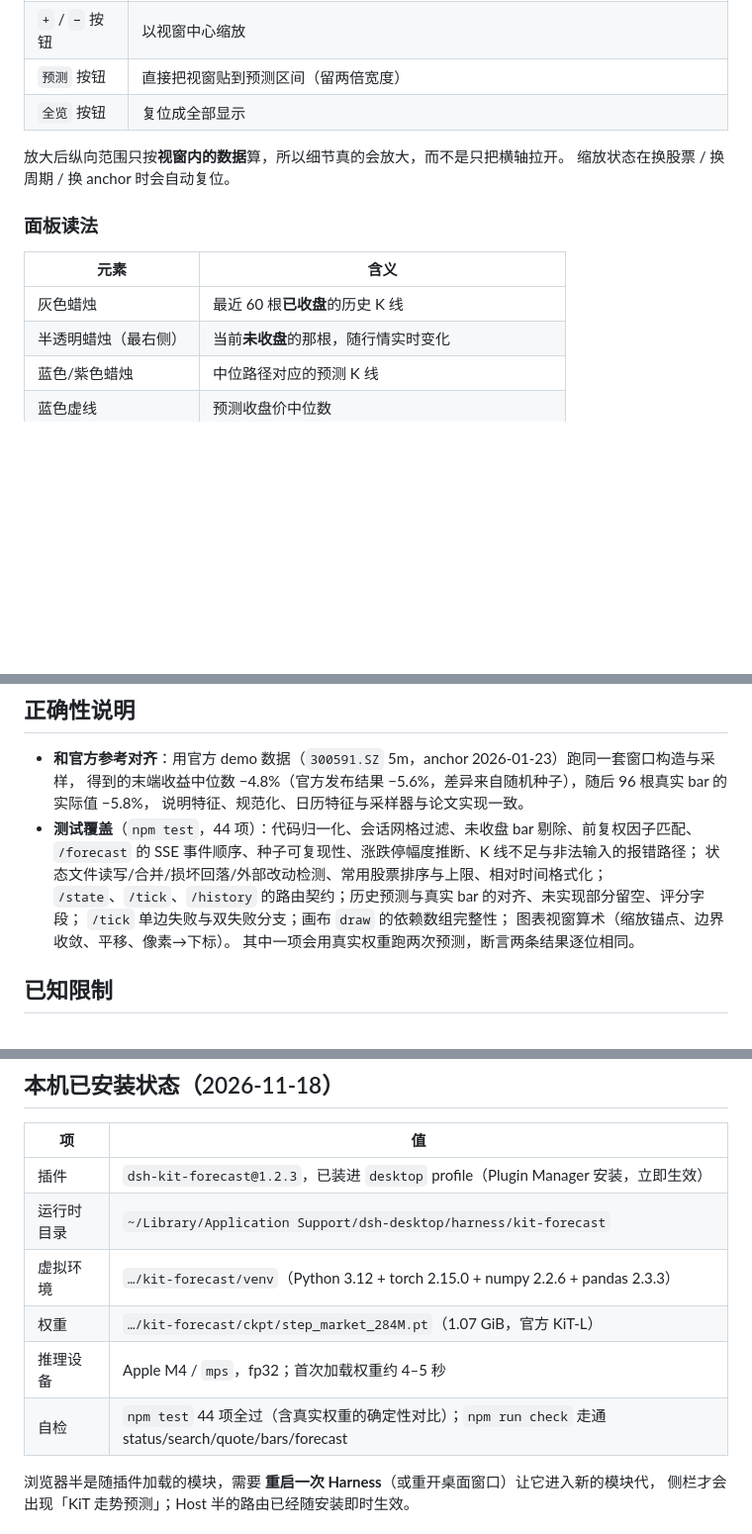
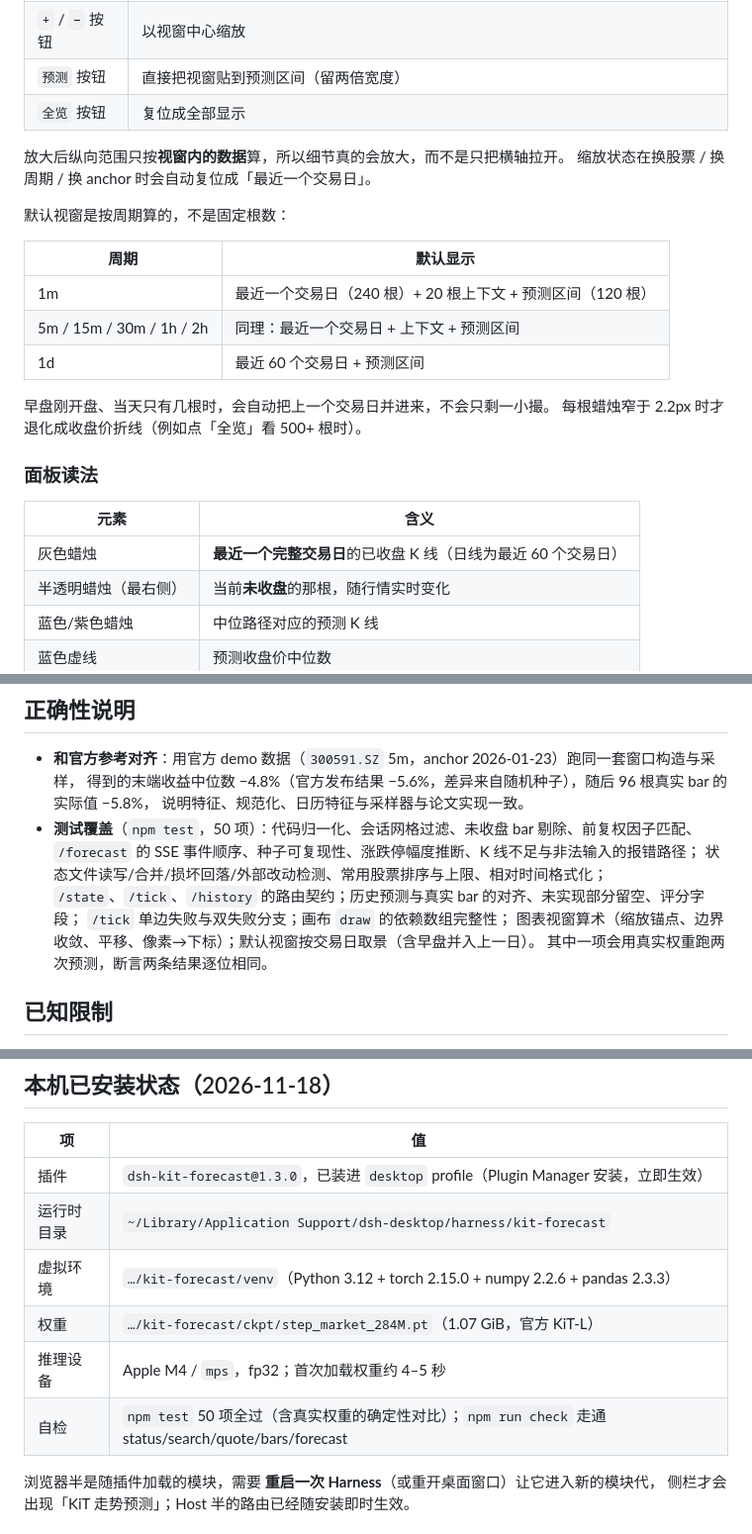
Before and after one commit to KunChiang/dsh-kit-forecast, a Markdown page: README.md, 3 parts joined by grey strips. Shown at 99% size. GitHub-like rendering; blank space fills up the shorter version.

```diff
--- a/README.md
+++ b/README.md
@@ -116,13 +116,24 @@ flow matching 积分——没有 AR 模型那种 token-by-token 的自回归结
 | `全览` 按钮 | 复位成全部显示 |
 
 放大后纵向范围只按**视窗内的数据**算，所以细节真的会放大，而不是只把横轴拉开。
-缩放状态在换股票 / 换周期 / 换 anchor 时会自动复位。
+缩放状态在换股票 / 换周期 / 换 anchor 时会自动复位成「最近一个交易日」。
+
+默认视窗是按周期算的，不是固定根数：
+
+| 周期 | 默认显示 |
+| --- | --- |
+| 1m | 最近一个交易日（240 根）+ 20 根上下文 + 预测区间（120 根） |
+| 5m / 15m / 30m / 1h / 2h | 同理：最近一个交易日 + 上下文 + 预测区间 |
+| 1d | 最近 60 个交易日 + 预测区间 |
+
+早盘刚开盘、当天只有几根时，会自动把上一个交易日并进来，不会只剩一小撮。
+每根蜡烛窄于 2.2px 时才退化成收盘价折线（例如点「全览」看 500+ 根时）。
 
 ### 面板读法
 
 | 元素 | 含义 |
 | --- | --- |
-| 灰色蜡烛 | 最近 60 根**已收盘**的历史 K 线 |
+| 灰色蜡烛 | **最近一个完整交易日**的已收盘 K 线（日线为最近 60 个交易日） |
 | 半透明蜡烛（最右侧） | 当前**未收盘**的那根，随行情实时变化 |
 | 蓝色/紫色蜡烛 | 中位路径对应的预测 K 线 |
 | 蓝色虚线 | 预测收盘价中位数 |
@@ -249,12 +260,12 @@ scripts/build.mjs       esbuild 打包 client + 复制 host 到 lib/
 - **和官方参考对齐**：用官方 demo 数据（`300591.SZ` 5m，anchor 2026-01-23）跑同一套窗口构造与采样，
   得到的末端收益中位数 −4.8%（官方发布结果 −5.6%，差异来自随机种子），随后 96 根真实 bar 的实际值 −5.8%，
   说明特征、规范化、日历特征与采样器与论文实现一致。
-- **测试覆盖**（`npm test`，44 项）：代码归一化、会话网格过滤、未收盘 bar 剔除、前复权因子匹配、
+- **测试覆盖**（`npm test`，50 项）：代码归一化、会话网格过滤、未收盘 bar 剔除、前复权因子匹配、
   `/forecast` 的 SSE 事件顺序、种子可复现性、涨跌停幅度推断、K 线不足与非法输入的报错路径；
   状态文件读写/合并/损坏回落/外部改动检测、常用股票排序与上限、相对时间格式化；
   `/state`、`/tick`、`/history` 的路由契约；历史预测与真实 bar 的对齐、未实现部分留空、评分字段；
   `/tick` 单边失败与双失败分支；画布 `draw` 的依赖数组完整性；
-  图表视窗算术（缩放锚点、边界收敛、平移、像素→下标）。
+  图表视窗算术（缩放锚点、边界收敛、平移、像素→下标）；默认视窗按交易日取景（含早盘并入上一日）。
   其中一项会用真实权重跑两次预测，断言两条结果逐位相同。
 
 ## 已知限制
@@ -269,12 +280,12 @@ scripts/build.mjs       esbuild 打包 client + 复制 host 到 lib/
 
 | 项 | 值 |
 | --- | --- |
-| 插件 | `dsh-kit-forecast@1.2.3`，已装进 `desktop` profile（Plugin Manager 安装，立即生效） |
+| 插件 | `dsh-kit-forecast@1.3.0`，已装进 `desktop` profile（Plugin Manager 安装，立即生效） |
 | 运行时目录 | `~/Library/Application Support/dsh-desktop/harness/kit-forecast` |
 | 虚拟环境 | `…/kit-forecast/venv`（Python 3.12 + torch 2.15.0 + numpy 2.2.6 + pandas 2.3.3） |
 | 权重 | `…/kit-forecast/ckpt/step_market_284M.pt`（1.07 GiB，官方 KiT-L） |
 | 推理设备 | Apple M4 / `mps`，fp32；首次加载权重约 4–5 秒 |
-| 自检 | `npm test` 44 项全过（含真实权重的确定性对比）；`npm run check` 走通 status/search/quote/bars/forecast |
+| 自检 | `npm test` 50 项全过（含真实权重的确定性对比）；`npm run check` 走通 status/search/quote/bars/forecast |
 
 浏览器半是随插件加载的模块，需要 **重启一次 Harness**（或重开桌面窗口）让它进入新的模块代，
 侧栏才会出现「KiT 走势预测」；Host 半的路由已经随安装即时生效。
```
Also changed, not shown: other parts of README.md (+1 -1 lines), preview/panel-day.png (added), 9 other files.
